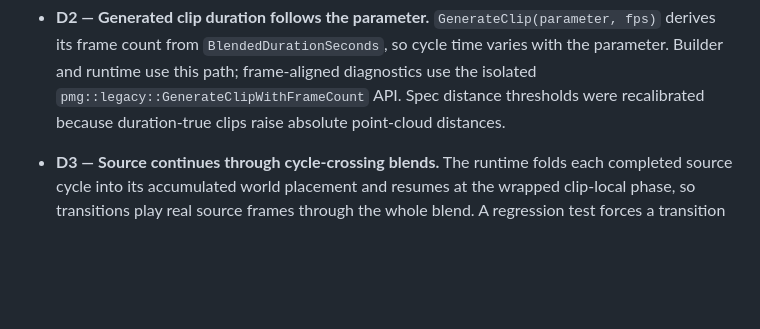
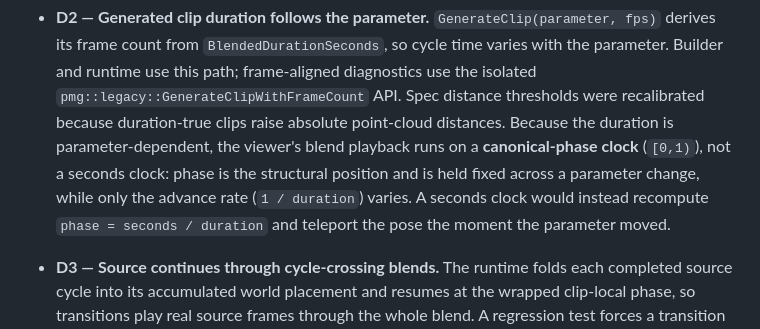
Before and after one commit to n01r1r/ParametricMotionGraphs, a Markdown page: docs/PAPER_CONFORMANCE.md, the part around the change. GitHub-like rendering; blank space fills up the shorter version.

```diff
--- a/docs/PAPER_CONFORMANCE.md
+++ b/docs/PAPER_CONFORMANCE.md
@@ -172,6 +172,12 @@ Stable ids for the adaptations and gaps above.
   runtime use this path; frame-aligned diagnostics use the isolated
   `pmg::legacy::GenerateClipWithFrameCount` API. Spec distance thresholds were
   recalibrated because duration-true clips raise absolute point-cloud distances.
+  Because the duration is parameter-dependent, the viewer's blend playback runs
+  on a **canonical-phase clock** (`[0,1)`), not a seconds clock: phase is the
+  structural position and is held fixed across a parameter change, while only the
+  advance rate (`1 / duration`) varies. A seconds clock would instead recompute
+  `phase = seconds / duration` and teleport the pose the moment the parameter
+  moved.
 - **D3 — Source continues through cycle-crossing blends.**
   The runtime folds each completed source cycle into its accumulated world
   placement and resumes at the wrapped clip-local phase, so transitions play
```
Also changed, not shown: docs/DESIGN.md (+19 -0 lines).
